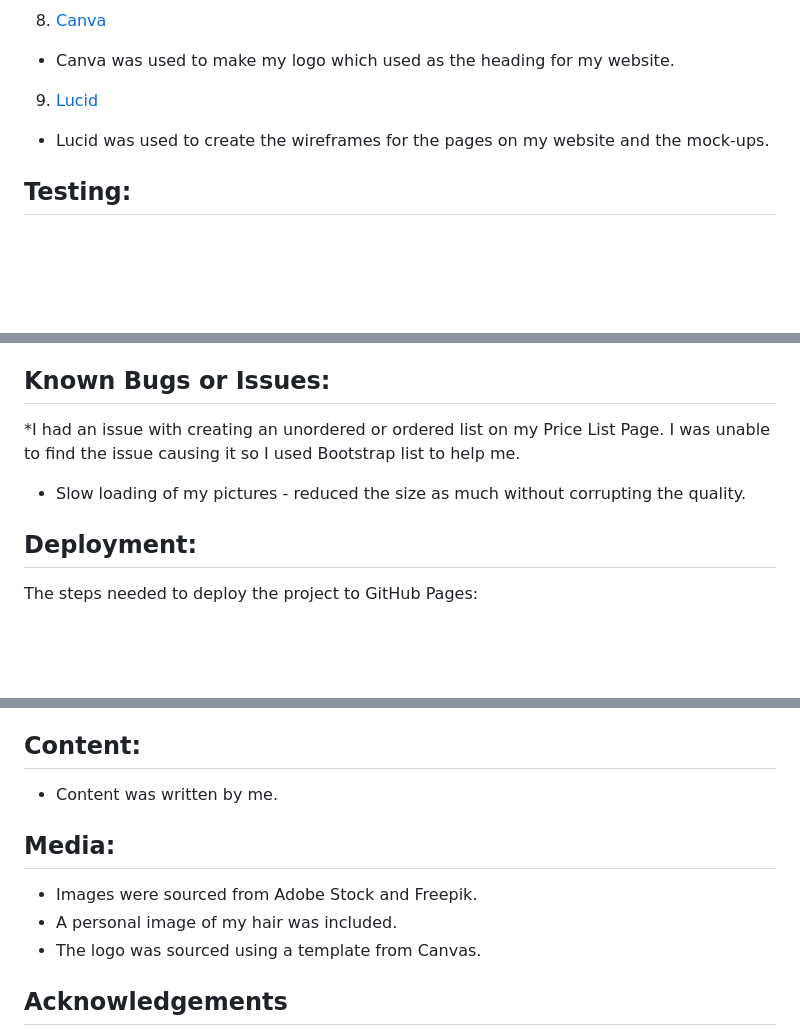
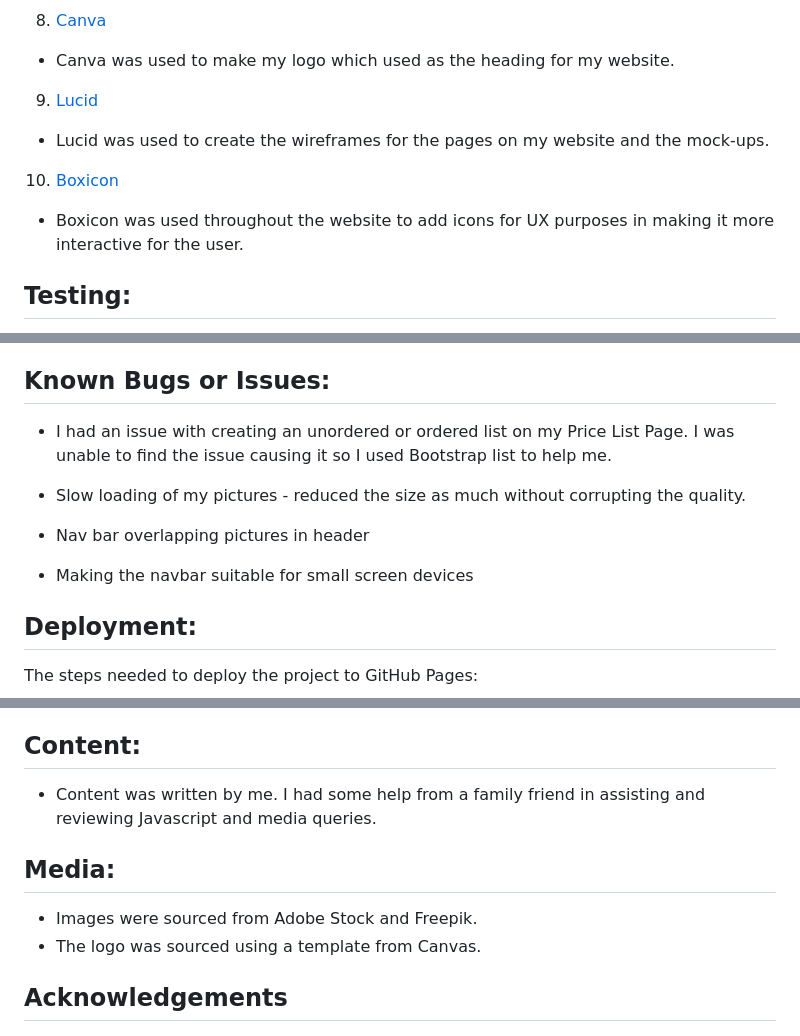
Before and after one commit to rennaa3/opto-lounge, a Markdown page: README.md, 3 parts joined by grey strips. Rendered like a GitHub page; blank space fills up the shorter version.

Commit message:
Update README.md for referencing

```diff
--- a/README.md
+++ b/README.md
@@ -98,6 +98,10 @@ Framework, Libraries and Programs used:
 
 * Lucid was used to create the wireframes for the pages on my website and the mock-ups.
 
+10. [Boxicon](https://boxicons.com/)
+* Boxicon was used throughout the website to add icons for UX purposes in making it more interactive for the user.
+
+
 ## Testing:
 
 The W3C CSS Validator Services were used to validate every page of the project to ensure there were no syntax errors in the project.
@@ -139,9 +143,13 @@ The W3C CSS Validator Services were used to validate every page of the project t
 
 ## Known Bugs or Issues:
 
-*I had an issue with creating an unordered or ordered list on my Price List Page. I was unable to find the issue causing it so I used Bootstrap list to help me.
+* I had an issue with creating an unordered or ordered list on my Price List Page. I was unable to find the issue causing it so I used Bootstrap list to help me.
 
 * Slow loading of my pictures - reduced the size as much without corrupting the quality.
+
+* Nav bar overlapping pictures in header
+
+* Making the navbar suitable for small screen devices
 
 ## Deployment:
 
@@ -166,12 +174,11 @@ The steps needed to deploy the project to GitHub Pages:
 
 ## Content:
 
-* Content was written by me.
+* Content was written by me. I had some help from a family friend in assisting and reviewing Javascript and media queries.
 
 ## Media:
 
 * Images were sourced from Adobe Stock and Freepik.
-* A personal image of my hair was included.
 * The logo was sourced using a template from Canvas.
 
 ## Acknowledgements
```
